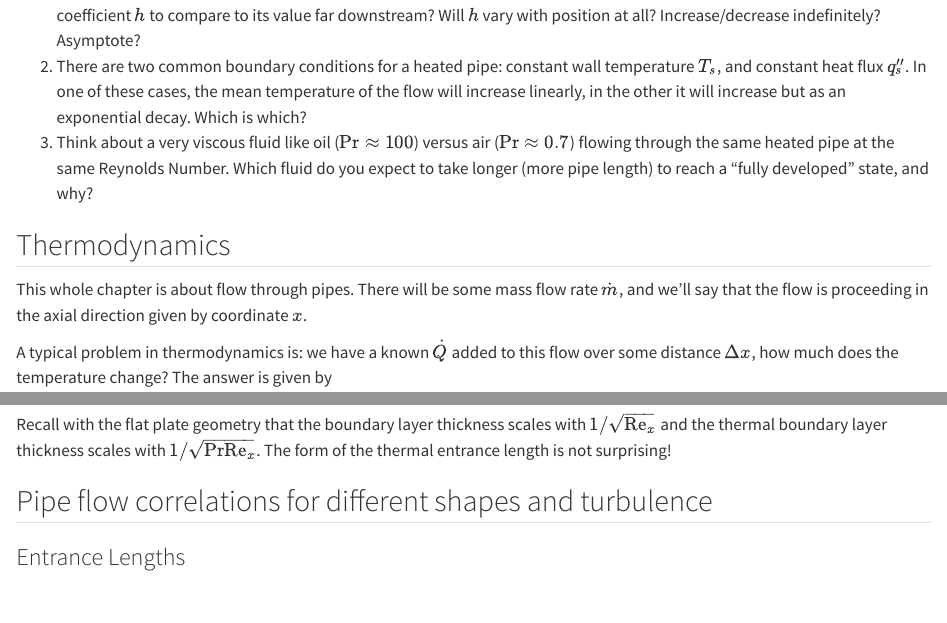
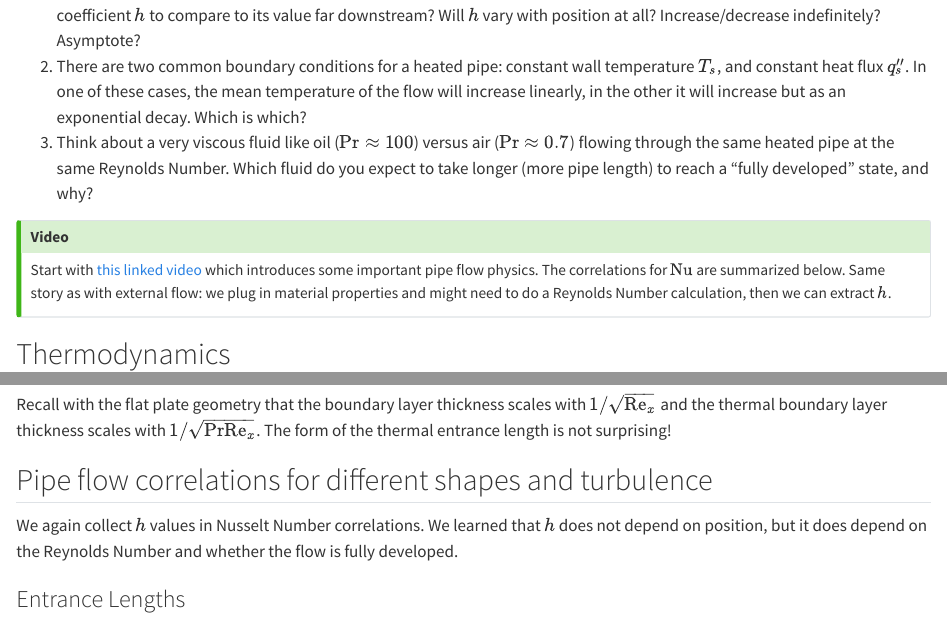
Before and after one commit to jeremy-koch/MCEN3022, a Quarto document (5internal.qmd): the page in a window 1100 px wide, from 780 px down, and a second part further down, joined at a grey line. Rendered offline with R 4.5, knitr and Pandoc in place of Quarto, with nearby package versions.

Commit message:
added videos

```diff
--- a/5internal.qmd
+++ b/5internal.qmd
@@ -27,7 +27,11 @@ Look Ahead
 3. Think about a very viscous fluid like oil ($\text{Pr} \approx 100$) versus air ($\text{Pr} \approx 0.7$) flowing through the same heated pipe at the same Reynolds Number. Which fluid do you expect to take longer (more pipe length) to reach a "fully developed" state, and why?
 
 
+::: {.callout-tip}
+## Video
 
+Start with [this linked video](https://canvas.colorado.edu/courses/136150/pages/pipe-flow) which introduces some important pipe flow physics. The correlations for $\text{Nu}$ are summarized below. Same story as with external flow: we plug in material properties and might need to do a Reynolds Number calculation, then we can extract $h$.
+:::
 
 
 ## Thermodynamics
@@ -159,6 +163,8 @@ Recall with the flat plate geometry that the boundary layer thickness scales wit
 
 
 ## Pipe flow correlations for different shapes and turbulence
+
+We again collect $h$ values in Nusselt Number correlations. We learned that $h$ does not depend on position, but it does depend on the Reynolds Number and whether the flow is fully developed.
 
 ### Entrance Lengths
 
```
Also changed, not shown: 5internal.qmd (7 more changed lines).
